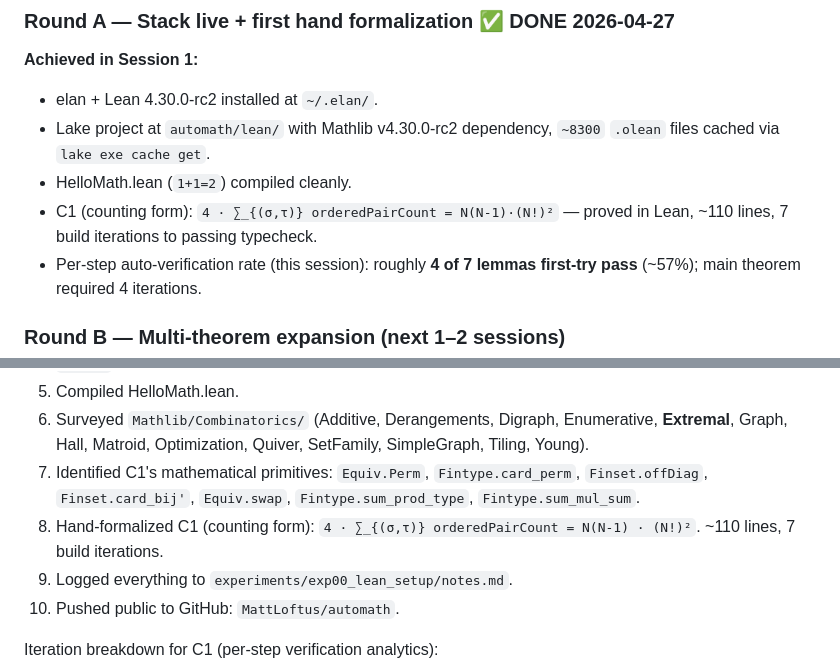
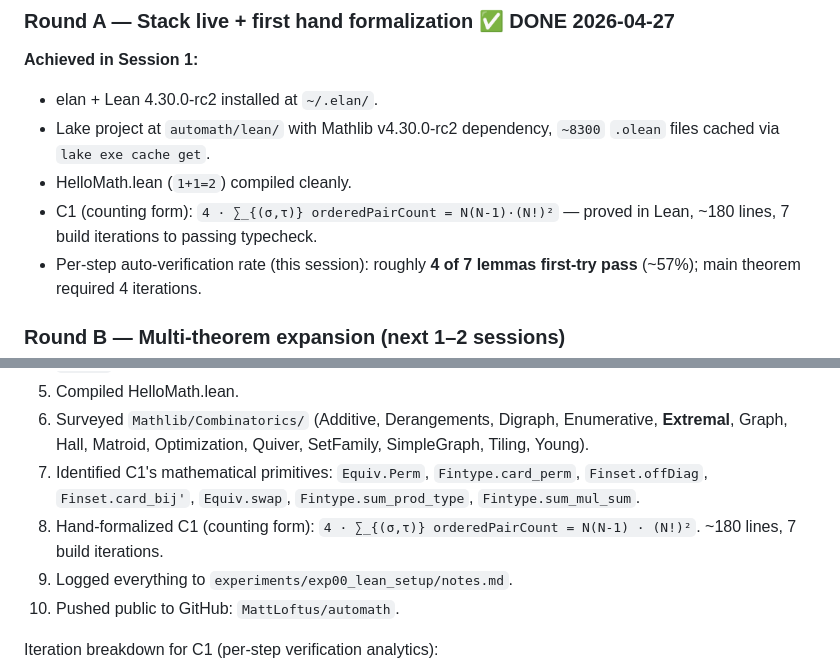
Before and after one commit to MattLoftus/automath, a Markdown page: PLAYBOOK.md, 2 parts joined by grey strips. Rendered like a GitHub page.

```diff
--- a/PLAYBOOK.md
+++ b/PLAYBOOK.md
@@ -264,7 +264,7 @@ Minimal portfolio reuse — this is a net-new stack:
 - elan + Lean 4.30.0-rc2 installed at `~/.elan/`.
 - Lake project at `automath/lean/` with Mathlib v4.30.0-rc2 dependency, `~8300` `.olean` files cached via `lake exe cache get`.
 - HelloMath.lean (`1+1=2`) compiled cleanly.
-- C1 (counting form): `4 · ∑_{(σ,τ)} orderedPairCount = N(N-1)·(N!)²` — proved in Lean, ~110 lines, 7 build iterations to passing typecheck.
+- C1 (counting form): `4 · ∑_{(σ,τ)} orderedPairCount = N(N-1)·(N!)²` — proved in Lean, ~180 lines, 7 build iterations to passing typecheck.
 - Per-step auto-verification rate (this session): roughly **4 of 7 lemmas first-try pass** (~57%); main theorem required 4 iterations.
 
 ### Round B — Multi-theorem expansion (next 1–2 sessions)
@@ -437,7 +437,7 @@ Achievements:
 5. Compiled HelloMath.lean.
 6. Surveyed `Mathlib/Combinatorics/` (Additive, Derangements, Digraph, Enumerative, **Extremal**, Graph, Hall, Matroid, Optimization, Quiver, SetFamily, SimpleGraph, Tiling, Young).
 7. Identified C1's mathematical primitives: `Equiv.Perm`, `Fintype.card_perm`, `Finset.offDiag`, `Finset.card_bij'`, `Equiv.swap`, `Fintype.sum_prod_type`, `Fintype.sum_mul_sum`.
-8. Hand-formalized C1 (counting form): `4 · ∑_{(σ,τ)} orderedPairCount = N(N-1) · (N!)²`. ~110 lines, 7 build iterations.
+8. Hand-formalized C1 (counting form): `4 · ∑_{(σ,τ)} orderedPairCount = N(N-1) · (N!)²`. ~180 lines, 7 build iterations.
 9. Logged everything to `experiments/exp00_lean_setup/notes.md`.
 10. Pushed public to GitHub: `MattLoftus/automath`.
 
```
Also changed, not shown: other parts of PLAYBOOK.md (+1 -1 lines), experiments/exp00_lean_setup/notes.md (+1 -1 lines).
